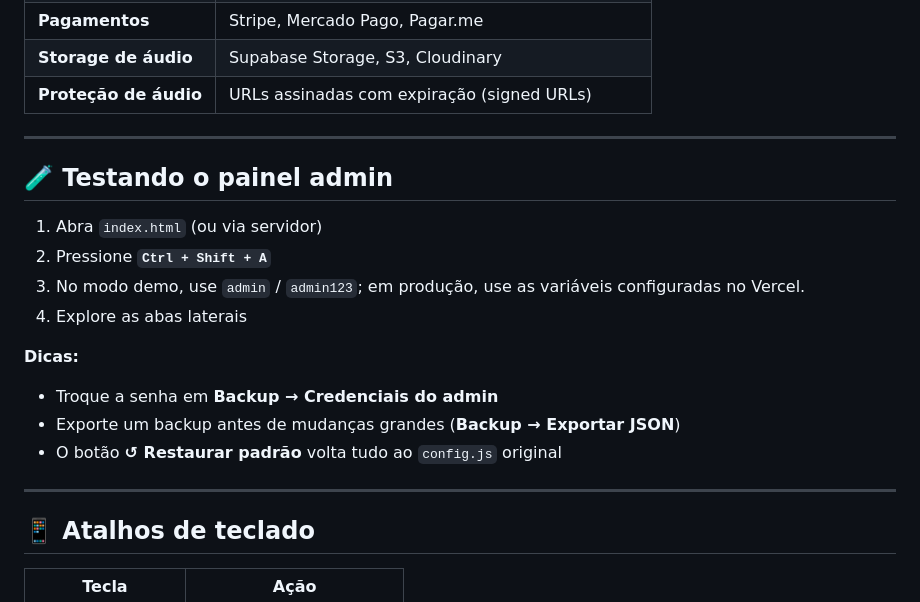
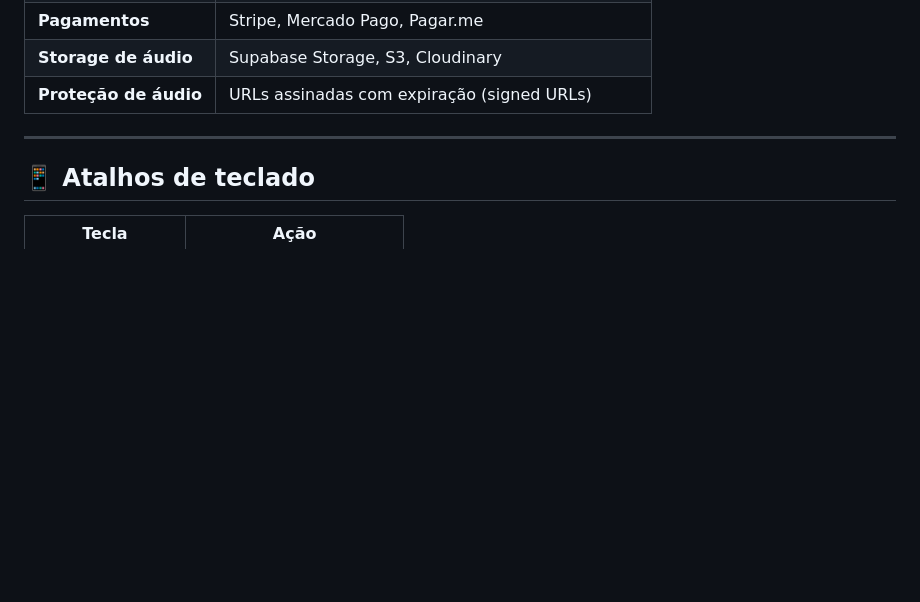
Before and after one commit to Emersonmattos00/josephmatthos, a Markdown page: README.md, the part around the change. GitHub-like rendering; blank space fills up the shorter version.

```diff
--- a/README.md
+++ b/README.md
@@ -250,20 +250,6 @@ Cada faixa aceita:
 
 ---
 
-## 🧪 Testando o painel admin
-
-1. Abra `index.html` (ou via servidor)
-2. Pressione **`Ctrl + Shift + A`**
-3. No modo demo, use `admin` / `admin123`; em produção, use as variáveis configuradas no Vercel.
-4. Explore as abas laterais
-
-**Dicas:**
-- Troque a senha em **Backup → Credenciais do admin**
-- Exporte um backup antes de mudanças grandes (**Backup → Exportar JSON**)
-- O botão **↺ Restaurar padrão** volta tudo ao `config.js` original
-
----
-
 ## 📱 Atalhos de teclado
 
 | Tecla | Ação |
```
